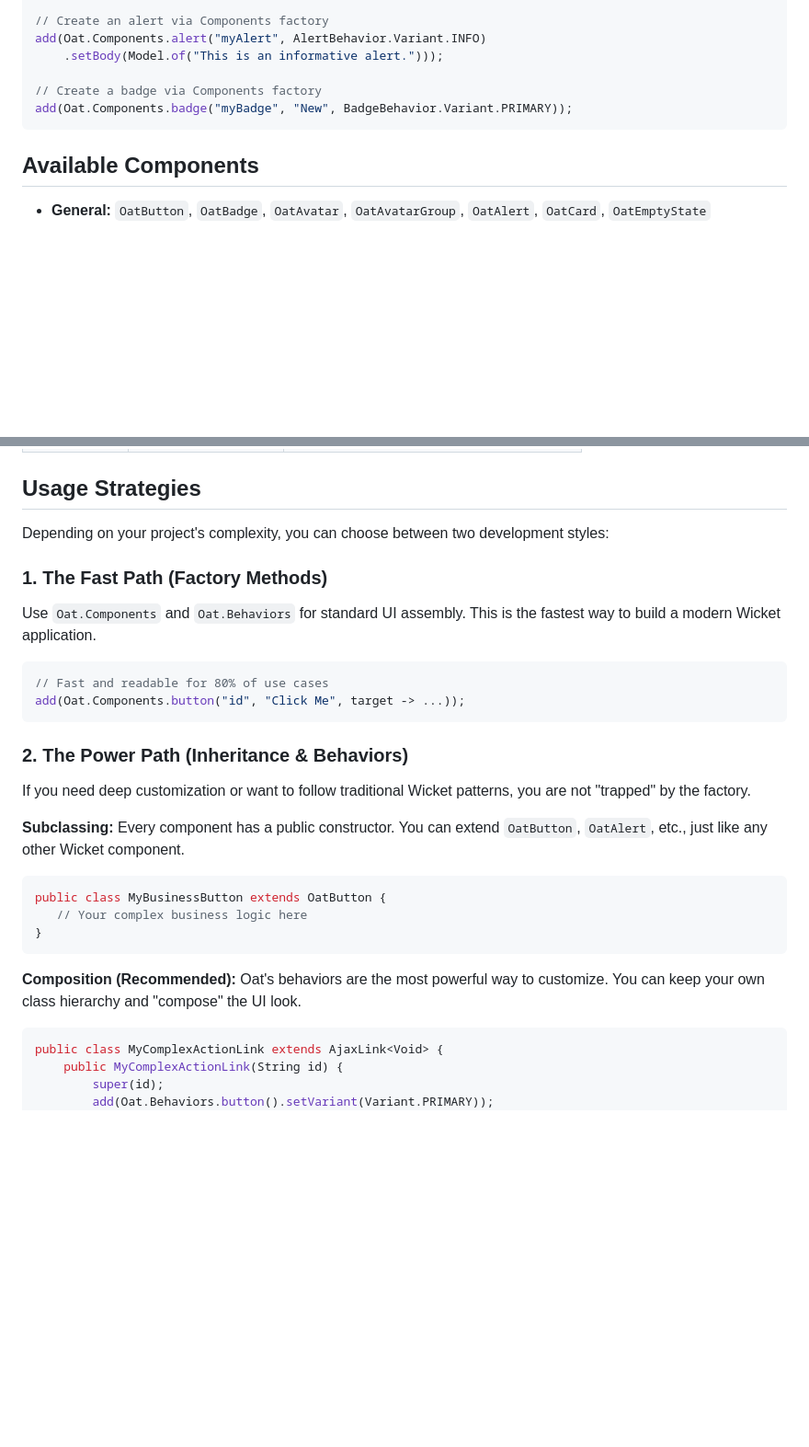
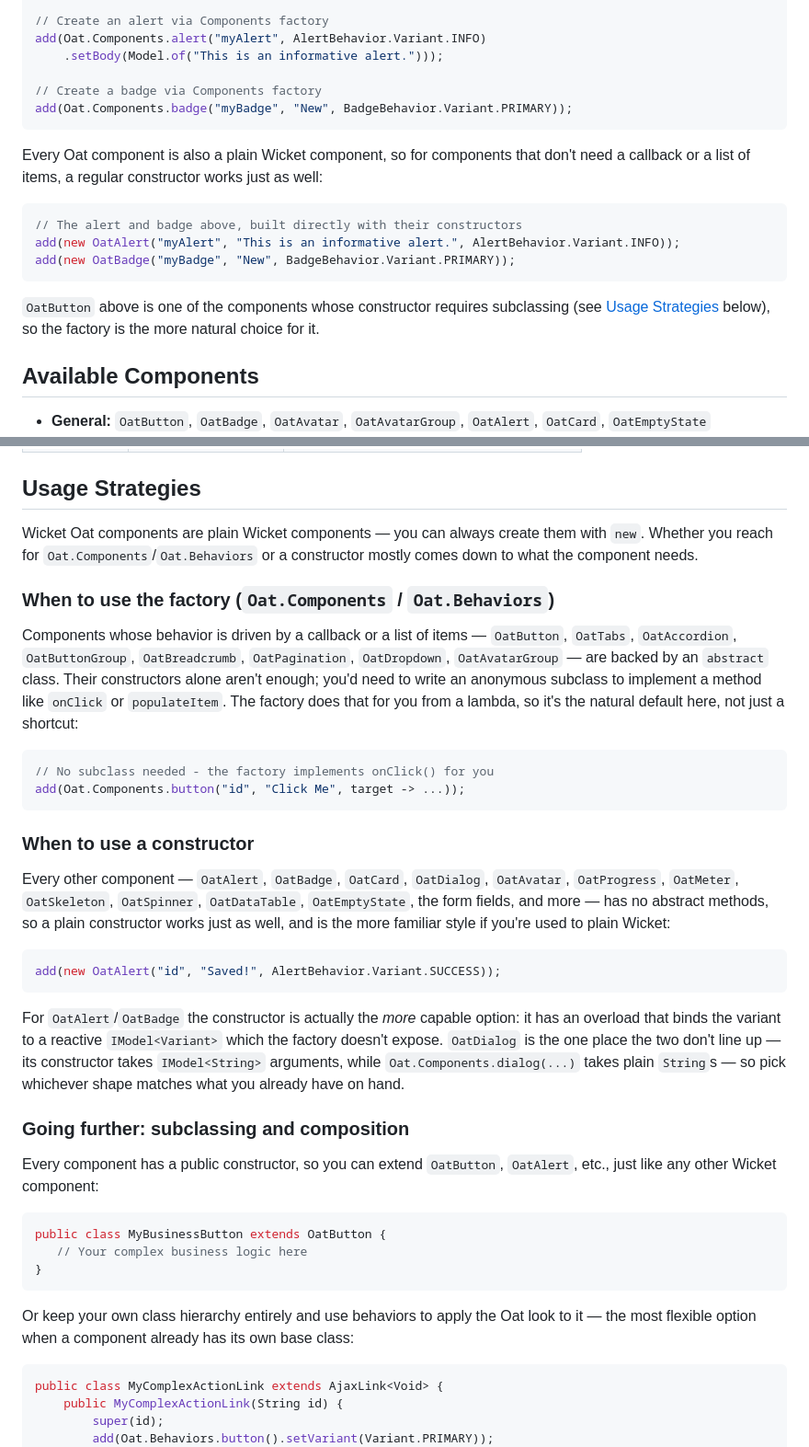
Before and after one commit to danielbartl/wicket-oat, a Markdown page: README.md, 2 parts joined by grey strips. Shown at 92% size. Rendered like a GitHub page; blank space fills up the shorter version.

Commit message:
Show constructor-style usage alongside factory examples in README
Add constructor equivalents for OatAlert/OatBadge in the Quick Start
example and rework Usage Strategies into a decision guide: use the
Oat.Components/Oat.Behaviors factory for abstract, callback-driven
components (Button, Tabs, Accordion, etc.) since their constructors
require subclassing, and plain constructors for everything else,
which is the more idiomatic default Wicket style.

Co-Authored-By: Claude Sonnet 5 <noreply@anthropic.com>
Claude-Session: https://claude.ai/code/session_01CPgRkBT8LkDpXCAFQ9Z8ud

````diff
--- a/README.md
+++ b/README.md
@@ -59,6 +59,20 @@ add(Oat.Components.alert("myAlert", AlertBehavior.Variant.INFO)
 add(Oat.Components.badge("myBadge", "New", BadgeBehavior.Variant.PRIMARY));
 ```
 
+Every Oat component is also a plain Wicket component, so for components that
+don't need a callback or a list of items, a regular constructor works just as
+well:
+
+```java
+// The alert and badge above, built directly with their constructors
+add(new OatAlert("myAlert", "This is an informative alert.", AlertBehavior.Variant.INFO));
+add(new OatBadge("myBadge", "New", BadgeBehavior.Variant.PRIMARY));
+```
+
+`OatButton` above is one of the components whose constructor requires
+subclassing (see [Usage Strategies](#usage-strategies) below), so the factory
+is the more natural choice for it.
+
 ## Available Components
 
 - **General:** `OatButton`, `OatBadge`, `OatAvatar`, `OatAvatarGroup`, `OatAlert`, `OatCard`, `OatEmptyState`
@@ -94,28 +108,50 @@ Use a behavior when you want to "Oat-ify" an existing Wicket component. This is
 
 ## Usage Strategies
 
-Depending on your project's complexity, you can choose between two development styles:
+Wicket Oat components are plain Wicket components — you can always create
+them with `new`. Whether you reach for `Oat.Components`/`Oat.Behaviors` or a
+constructor mostly comes down to what the component needs.
 
-### 1. The Fast Path (Factory Methods)
-Use `Oat.Components` and `Oat.Behaviors` for standard UI assembly. This is the fastest way to build a modern Wicket application.
+### When to use the factory (`Oat.Components` / `Oat.Behaviors`)
+Components whose behavior is driven by a callback or a list of items —
+`OatButton`, `OatTabs`, `OatAccordion`, `OatButtonGroup`, `OatBreadcrumb`,
+`OatPagination`, `OatDropdown`, `OatAvatarGroup` — are backed by an `abstract`
+class. Their constructors alone aren't enough; you'd need to write an
+anonymous subclass to implement a method like `onClick` or `populateItem`.
+The factory does that for you from a lambda, so it's the natural default
+here, not just a shortcut:
 ```java
-// Fast and readable for 80% of use cases
+// No subclass needed - the factory implements onClick() for you
 add(Oat.Components.button("id", "Click Me", target -> ...));
 ```
 
-### 2. The Power Path (Inheritance & Behaviors)
-If you need deep customization or want to follow traditional Wicket patterns, you are not "trapped" by the factory.
+### When to use a constructor
+Every other component — `OatAlert`, `OatBadge`, `OatCard`, `OatDialog`,
+`OatAvatar`, `OatProgress`, `OatMeter`, `OatSkeleton`, `OatSpinner`,
+`OatDataTable`, `OatEmptyState`, the form fields, and more — has no abstract
+methods, so a plain constructor works just as well, and is the more familiar
+style if you're used to plain Wicket:
+```java
+add(new OatAlert("id", "Saved!", AlertBehavior.Variant.SUCCESS));
+```
+For `OatAlert`/`OatBadge` the constructor is actually the *more* capable
+option: it has an overload that binds the variant to a reactive
+`IModel<Variant>` which the factory doesn't expose. `OatDialog` is the one
+place the two don't line up — its constructor takes `IModel<String>`
+arguments, while `Oat.Components.dialog(...)` takes plain `String`s — so
+pick whichever shape matches what you already have on hand.
 
-**Subclassing:**
-Every component has a public constructor. You can extend `OatButton`, `OatAlert`, etc., just like any other Wicket component.
+### Going further: subclassing and composition
+Every component has a public constructor, so you can extend `OatButton`,
+`OatAlert`, etc., just like any other Wicket component:
 ```java
 public class MyBusinessButton extends OatButton {
    // Your complex business logic here
 }
 ```
-
-**Composition (Recommended):**
-Oat's behaviors are the most powerful way to customize. You can keep your own class hierarchy and "compose" the UI look.
+Or keep your own class hierarchy entirely and use behaviors to apply the Oat
+look to it — the most flexible option when a component already has its own
+base class:
 ```java
 public class MyComplexActionLink extends AjaxLink<Void> {
     public MyComplexActionLink(String id) {
````
